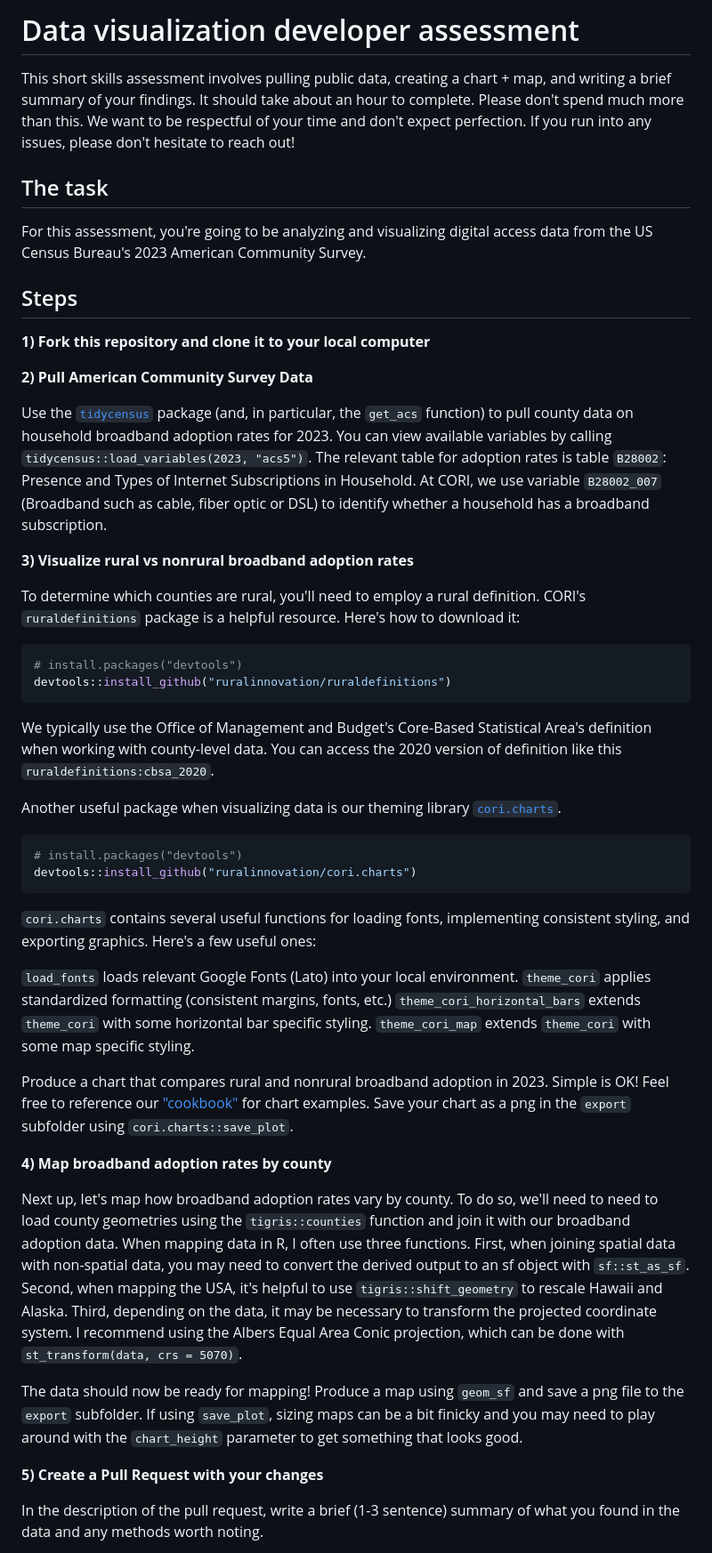
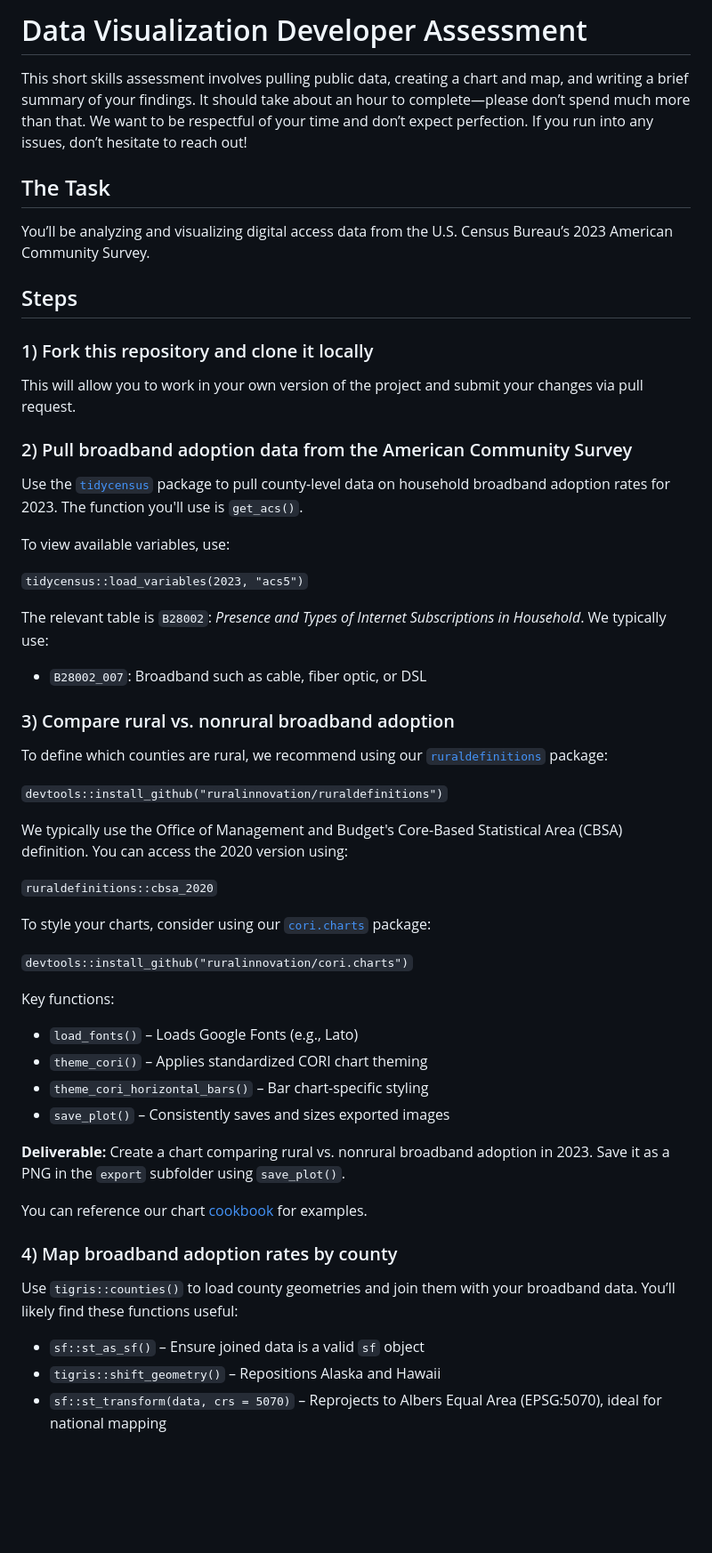
Before and after one commit to ruralinnovation/data-viz-assessment, a Markdown page: README.md, the part around one of its changes. Shown at 89% size. Rendered like a GitHub page; blank space fills up the shorter version.

````diff
--- a/README.md
+++ b/README.md
@@ -1,53 +1,60 @@
-# Data visualization developer assessment
+# Data Visualization Developer Assessment
 
-This short skills assessment involves pulling public data, creating a chart + map, and writing a brief summary of your findings. It should take about an hour to complete. Please don't spend much more than this. We want to be respectful of your time and don't expect perfection. If you run into any issues, please don't hesitate to reach out!
+This short skills assessment involves pulling public data, creating a chart and map, and writing a brief summary of your findings. It should take about an hour to complete—please don’t spend much more than that. We want to be respectful of your time and don’t expect perfection. If you run into any issues, don’t hesitate to reach out!
 
-## The task
+## The Task
 
-For this assessment, you're going to be analyzing and visualizing digital access data from the US Census Bureau's 2023 American Community Survey.
+You’ll be analyzing and visualizing digital access data from the U.S. Census Bureau’s 2023 American Community Survey.
 
 ## Steps
 
-**1) Fork this repository and clone it to your local computer**
+### 1) Fork this repository and clone it locally
 
-**2) Pull American Community Survey Data**
+This will allow you to work in your own version of the project and submit your changes via pull request.
 
-Use the [`tidycensus`](https://walker-data.com/tidycensus/articles/basic-usage.html) package (and, in particular, the `get_acs` function) to pull county data on household broadband adoption rates for 2023. You can view available variables by calling `tidycensus::load_variables(2023, "acs5")`. The relevant table for adoption rates is table `B28002`: Presence and Types of Internet Subscriptions in Household. At CORI, we use variable `B28002_007` (Broadband such as cable, fiber optic or DSL) to identify whether a household has a broadband subscription.
+### 2) Pull broadband adoption data from the American Community Survey
 
-**3) Visualize rural vs nonrural broadband adoption rates**
+Use the [`tidycensus`](https://walker-data.com/tidycensus/articles/basic-usage.html) package to pull county-level data on household broadband adoption rates for 2023. The function you'll use is `get_acs()`.
 
-To determine which counties are rural, you'll need to employ a rural definition. CORI's `ruraldefinitions` package is a helpful resource. Here's how to download it:
+To view available variables, use:
 
-```r
-# install.packages("devtools")
-devtools::install_github("ruralinnovation/ruraldefinitions")
-```
+`tidycensus::load_variables(2023, "acs5")`
 
-We typically use the Office of Management and Budget's Core-Based Statistical Area's definition when working with county-level data. You can access the 2020 version of definition like this `ruraldefinitions:cbsa_2020`.
+The relevant table is `B28002`: *Presence and Types of Internet Subscriptions in Household*. We typically use:
 
-Another useful package when visualizing data is our theming library [`cori.charts`](https://github.com/ruralinnovation/cori.charts/).
+- `B28002_007`: Broadband such as cable, fiber optic, or DSL
 
-```r
-# install.packages("devtools")
-devtools::install_github("ruralinnovation/cori.charts")
-```
+### 3) Compare rural vs. nonrural broadband adoption
 
-`cori.charts` contains several useful functions for loading fonts, implementing consistent styling, and exporting graphics. Here's a few useful ones:
+To define which counties are rural, we recommend using our [`ruraldefinitions`](https://github.com/ruralinnovation/ruraldefinitions) package:
 
-`load_fonts` loads relevant Google Fonts (Lato) into your local environment.
-`theme_cori` applies standardized formatting (consistent margins, fonts, etc.)
-`theme_cori_horizontal_bars` extends `theme_cori` with some horizontal bar specific styling.
-`theme_cori_map` extends `theme_cori` with some map specific styling.
+`devtools::install_github("ruralinnovation/ruraldefinitions")`
 
-Produce a chart that compares rural and nonrural broadband adoption in 2023. Simple is OK! Feel free to reference our ["cookbook"](https://ruralinnovation.github.io/cori.charts/articles/cookbook.html) for chart examples. Save your chart as a png in the `export` subfolder using `cori.charts::save_plot`.
+We typically use the Office of Management and Budget's Core-Based Statistical Area (CBSA) definition. You can access the 2020 version using:
 
-**4) Map broadband adoption rates by county**
+`ruraldefinitions::cbsa_2020`
 
-Next up, let's map how broadband adoption rates vary by county. To do so, we'll need to need to load county geometries using the `tigris::counties` function and join it with our broadband adoption data. When mapping data in R, I often use three functions. First, when joining spatial data with non-spatial data, you may need to convert the derived output to an sf object with `sf::st_as_sf`. Second, when mapping the USA, it's helpful to use `tigris::shift_geometry` to rescale Hawaii and Alaska. Third, depending on the data, it may be necessary to transform the projected coordinate system. I recommend using the Albers Equal Area Conic projection, which can be done with `st_transform(data, crs = 5070)`.
+To style your charts, consider using our [`cori.charts`](https://github.com/ruralinnovation/cori.charts) package:
 
-The data should now be ready for mapping! Produce a map using `geom_sf` and save a png file to the `export` subfolder. If using `save_plot`, sizing maps can be a bit finicky and you may need to play around with the `chart_height` parameter to get something that looks good.
+`devtools::install_github("ruralinnovation/cori.charts")`
 
 
-**5) Create a Pull Request with your changes**
+Key functions:
 
-In the description of the pull request, write a brief (1-3 sentence) summary of what you found in the data and any methods worth noting.
+- `load_fonts()` – Loads Google Fonts (e.g., Lato)
+- `theme_cori()` – Applies standardized CORI chart theming
+- `theme_cori_horizontal_bars()` – Bar chart-specific styling
+- `save_plot()` – Consistently saves and sizes exported images
+
+**Deliverable:** Create a chart comparing rural vs. nonrural broadband adoption in 2023. Save it as a PNG in the `export` subfolder using `save_plot()`.
+
+You can reference our chart [cookbook](https://ruralinnovation.github.io/cori.charts/articles/cookbook.html) for examples.
+
+### 4) Map broadband adoption rates by county
+
+Use `tigris::counties()` to load county geometries and join them with your broadband data. You’ll likely find these functions useful:
+
+- `sf::st_as_sf()` – Ensure joined data is a valid `sf` object
+- `tigris::shift_geometry()` – Repositions Alaska and Hawaii
+- `sf::st_transform(data, crs = 5070)` – Reprojects to Albers Equal Area (EPSG:5070), ideal for national mapping
+
````
Also changed, not shown: other parts of README.md (+20 -0 lines).
